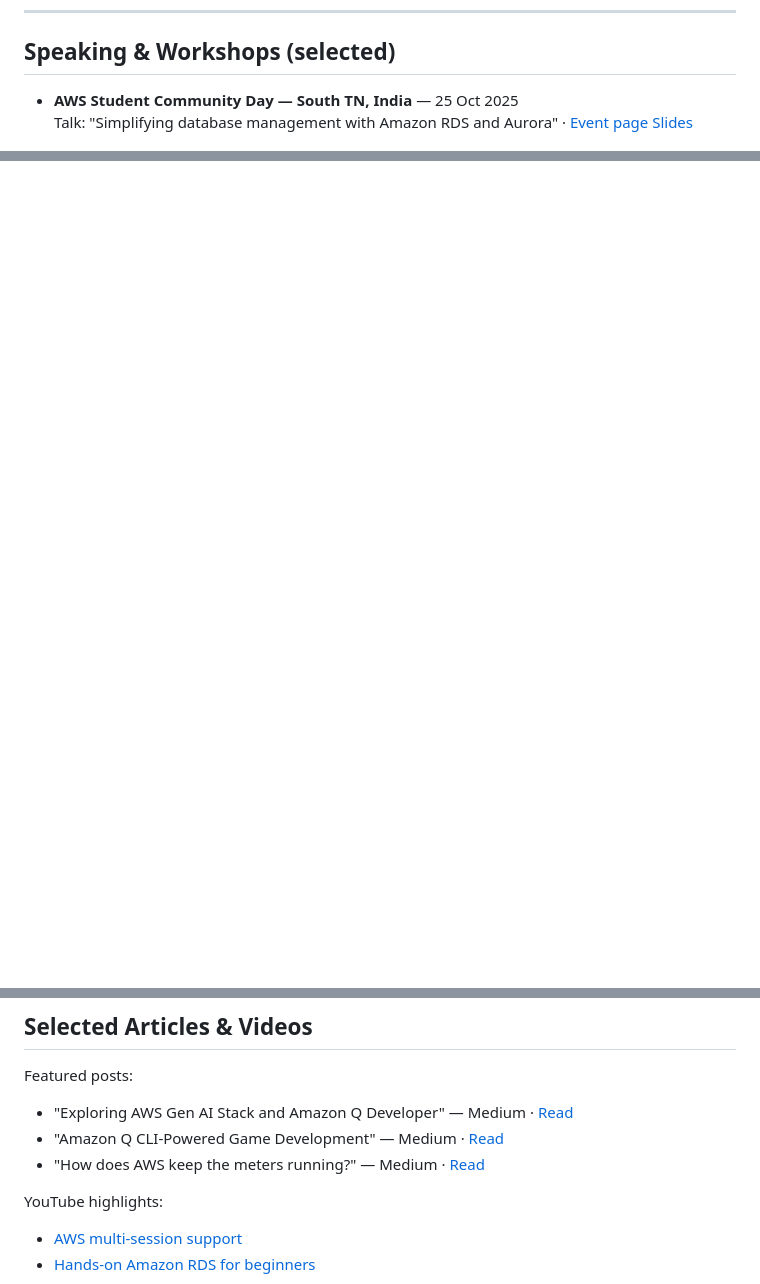
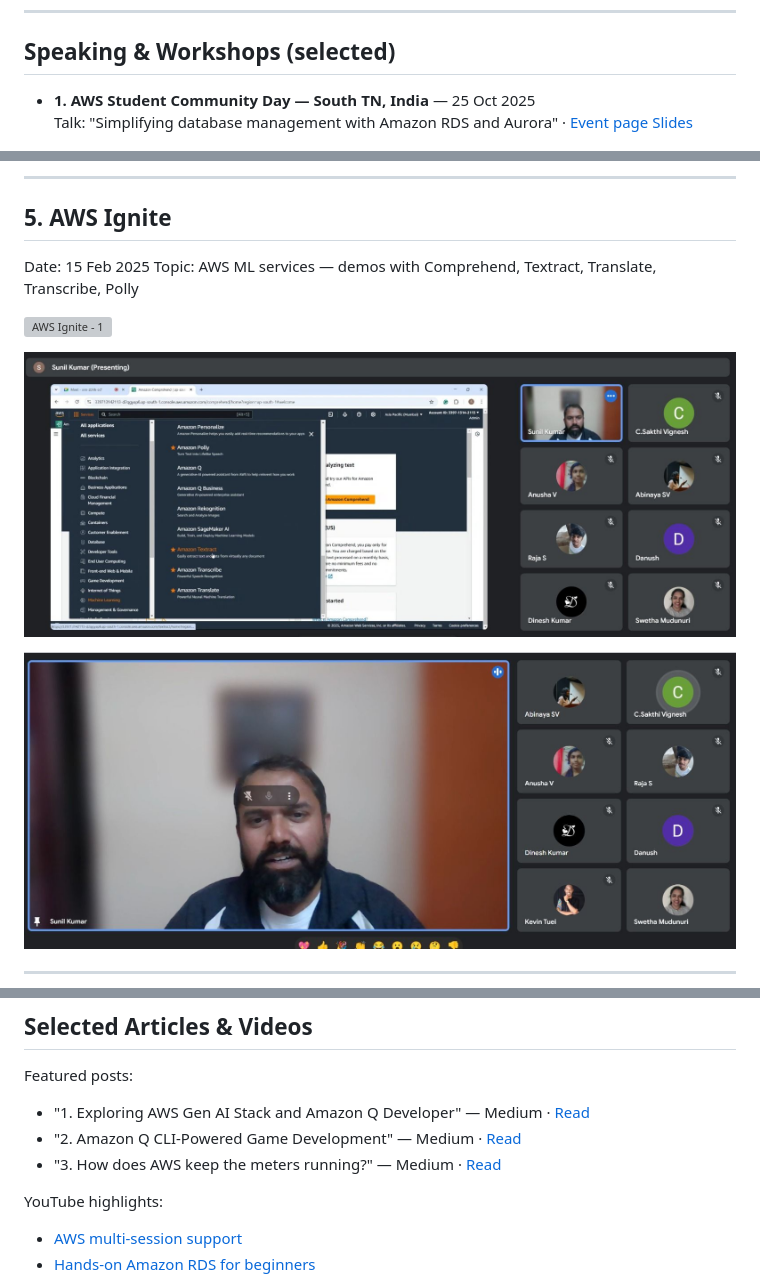
Before and after one commit to sunilkumarald/sunilkumarald, a Markdown page: README.md, 3 parts joined by grey strips. Drawn GitHub-style; blank space fills up the shorter version; grey boxes are pictures that could not be loaded.

```diff
--- a/README.md
+++ b/README.md
@@ -37,7 +37,7 @@ Key roles:
 ---
 
 ## Speaking & Workshops (selected)
-- **AWS Student Community Day — South TN, India** — 25 Oct 2025
+- **1. AWS Student Community Day — South TN, India** — 25 Oct 2025
   Talk: "Simplifying database management with Amazon RDS and Aurora" ·
   [Event page](https://scd.awsugmdu.in/#speakers)
   [Slides](https://github.com/sunilkumarald/TechTalks2025/blob/October-2025/Amazon%20RDS%20and%20Aurora.pdf)
@@ -66,0 +83,14 @@ Key roles:
+---
+
+## 5. AWS Ignite
+Date: 15 Feb 2025
+Topic: AWS ML services — demos with Comprehend, Textract, Translate, Transcribe, Polly
+
+![AWS Ignite - 1](Images/publicspeaking/awsignite1.png "AWS Ignite - slide")
+
+![AWS Ignite - 2](Images/publicspeaking/awsignite2.jpg "AWS Ignite - demo")
+
+![AWS Ignite - 3](Images/publicspeaking/awsignite3.jpg "AWS Ignite - audience")
+
+---
+
@@ -70,9 +111,9 @@ Key roles:
 
 ## Selected Articles & Videos
 Featured posts:
-- "Exploring AWS Gen AI Stack and Amazon Q Developer" — Medium · [Read](https://medium.com/@suniel.vns/my-enlightening-journey-through-week-6-of-the-aws-cohort-7-8bf36574c834)
-- "Amazon Q CLI-Powered Game Development" — Medium · [Read](https://medium.com/@suniel.vns/amazon-q-cli-powered-game-development-9ec62fc6d67c)
-- "How does AWS keep the meters running?" — Medium · [Read](https://medium.com/@suniel.vns/how-does-aws-keep-the-meters-running-2e36e5381d8c)
+- "1. Exploring AWS Gen AI Stack and Amazon Q Developer" — Medium · [Read](https://medium.com/@suniel.vns/my-enlightening-journey-through-week-6-of-the-aws-cohort-7-8bf36574c834)
+- "2. Amazon Q CLI-Powered Game Development" — Medium · [Read](https://medium.com/@suniel.vns/amazon-q-cli-powered-game-development-9ec62fc6d67c)
+- "3. How does AWS keep the meters running?" — Medium · [Read](https://medium.com/@suniel.vns/how-does-aws-keep-the-meters-running-2e36e5381d8c)
 
 YouTube highlights:
 - [AWS multi-session support](https://www.youtube.com/watch?v=_5qahn-PzAI)
```
Also changed, not shown: other parts of README.md (+30 -3 lines).
